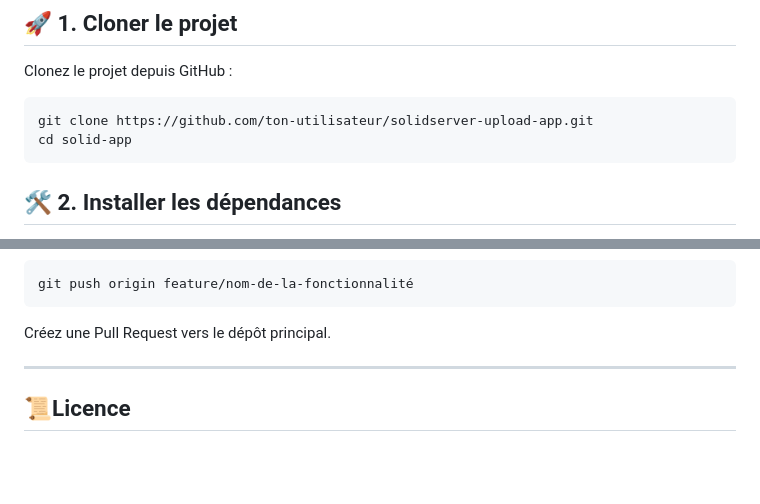
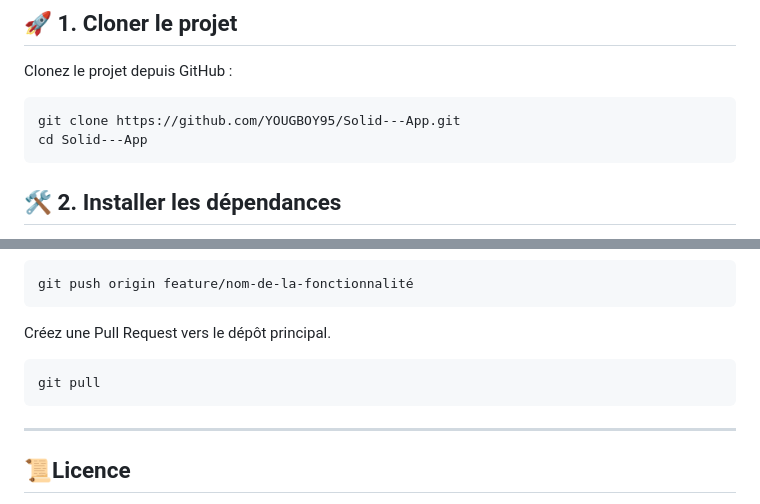
Before and after one commit to YOUGBOY95/Solid---App, a Markdown page: README.md, 2 parts joined by grey strips. GitHub-like rendering; blank space fills up the shorter version.

````diff
--- a/README.md
+++ b/README.md
@@ -56,8 +56,8 @@ npm -v
 Clonez le projet depuis GitHub :
 
  ```bash
-git clone https://github.com/ton-utilisateur/solidserver-upload-app.git
-cd solid-app
+git clone https://github.com/YOUGBOY95/Solid---App.git
+cd Solid---App
  ```
 ## **🛠️ 2. Installer les dépendances**
 Dans le répertoire principal du projet, exécutez :
@@ -120,6 +120,9 @@ git push origin feature/nom-de-la-fonctionnalité
 ```
 Créez une Pull Request vers le dépôt principal.
 
+```bash
+git pull
+```
 ---
 
 ## **📜Licence**
````
